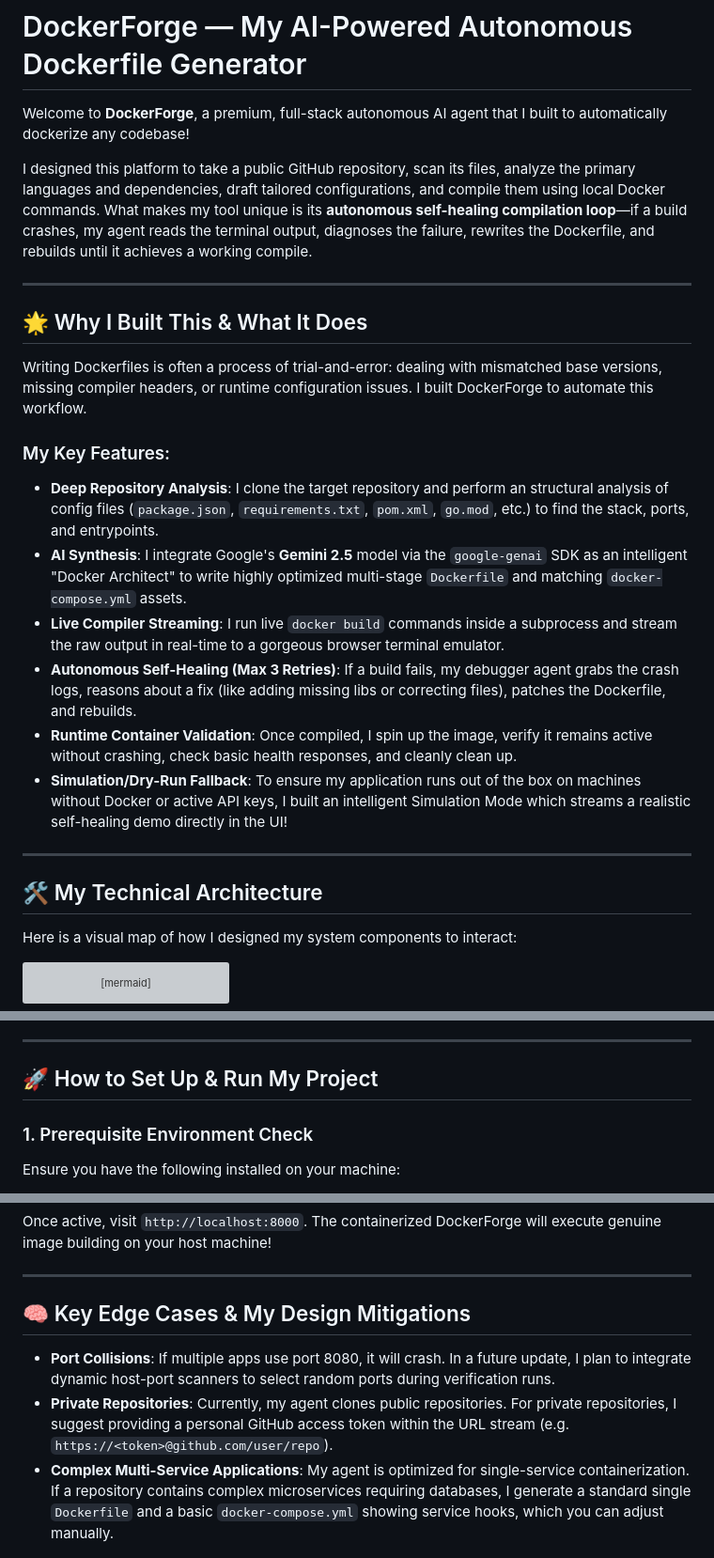
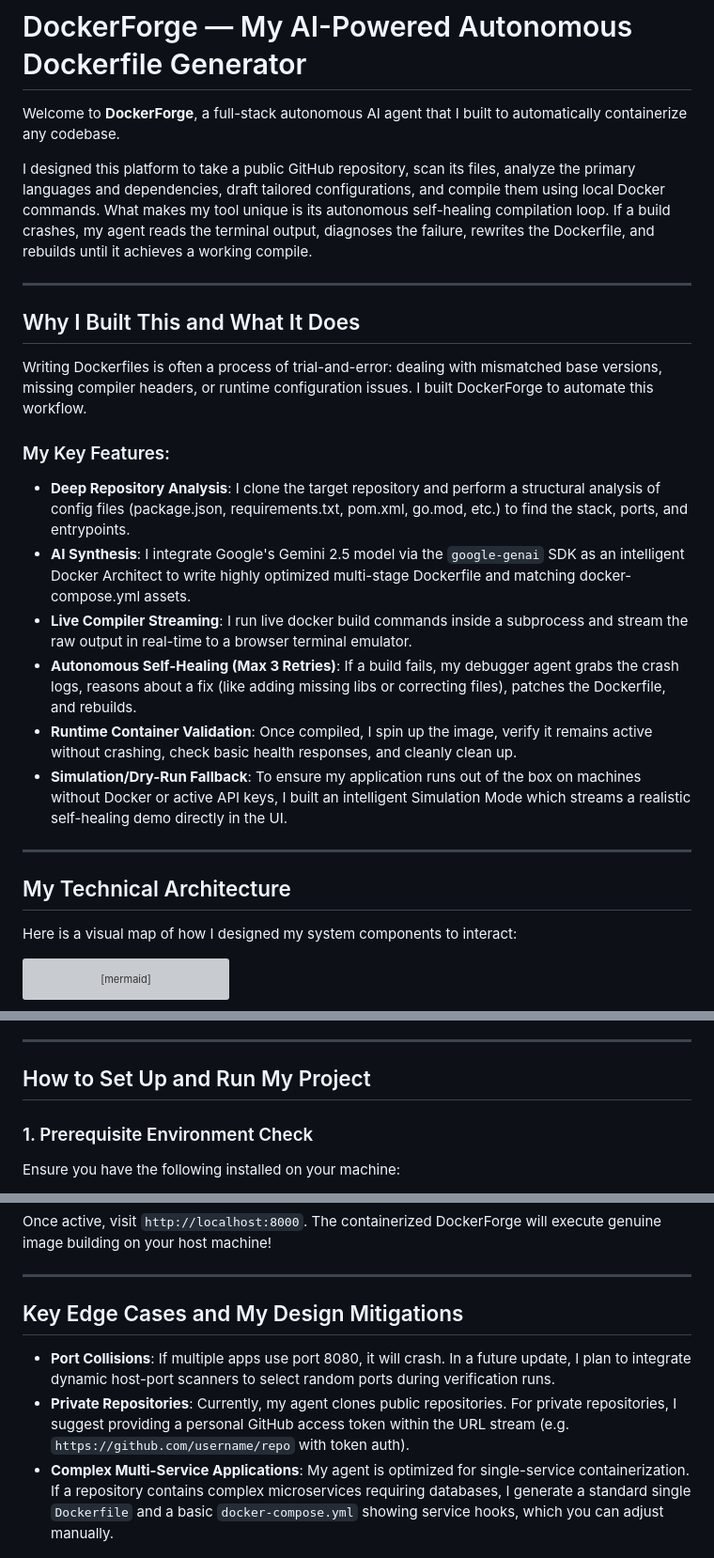
Before and after one commit to krishnavkr/dockerforge, a Markdown page: README.md, 3 parts joined by grey strips. Shown at 94% size. Rendered like a GitHub page; grey boxes are pictures that could not be loaded.

Commit message:
Updated README: Cleaned up headers and removed emojis for a more professional format

```diff
--- a/README.md
+++ b/README.md
@@ -1,26 +1,26 @@
 # DockerForge — My AI-Powered Autonomous Dockerfile Generator
 
-Welcome to **DockerForge**, a premium, full-stack autonomous AI agent that I built to automatically dockerize any codebase!
+Welcome to **DockerForge**, a full-stack autonomous AI agent that I built to automatically containerize any codebase.
 
-I designed this platform to take a public GitHub repository, scan its files, analyze the primary languages and dependencies, draft tailored configurations, and compile them using local Docker commands. What makes my tool unique is its **autonomous self-healing compilation loop**—if a build crashes, my agent reads the terminal output, diagnoses the failure, rewrites the Dockerfile, and rebuilds until it achieves a working compile.
+I designed this platform to take a public GitHub repository, scan its files, analyze the primary languages and dependencies, draft tailored configurations, and compile them using local Docker commands. What makes my tool unique is its autonomous self-healing compilation loop. If a build crashes, my agent reads the terminal output, diagnoses the failure, rewrites the Dockerfile, and rebuilds until it achieves a working compile.
 
 ---
 
-## 🌟 Why I Built This & What It Does
+## Why I Built This and What It Does
 
 Writing Dockerfiles is often a process of trial-and-error: dealing with mismatched base versions, missing compiler headers, or runtime configuration issues. I built DockerForge to automate this workflow.
 
 ### My Key Features:
-*   **Deep Repository Analysis**: I clone the target repository and perform an structural analysis of config files (`package.json`, `requirements.txt`, `pom.xml`, `go.mod`, etc.) to find the stack, ports, and entrypoints.
-*   **AI Synthesis**: I integrate Google's **Gemini 2.5** model via the `google-genai` SDK as an intelligent "Docker Architect" to write highly optimized multi-stage `Dockerfile` and matching `docker-compose.yml` assets.
-*   **Live Compiler Streaming**: I run live `docker build` commands inside a subprocess and stream the raw output in real-time to a gorgeous browser terminal emulator.
+*   **Deep Repository Analysis**: I clone the target repository and perform a structural analysis of config files (package.json, requirements.txt, pom.xml, go.mod, etc.) to find the stack, ports, and entrypoints.
+*   **AI Synthesis**: I integrate Google's Gemini 2.5 model via the `google-genai` SDK as an intelligent Docker Architect to write highly optimized multi-stage Dockerfile and matching docker-compose.yml assets.
+*   **Live Compiler Streaming**: I run live docker build commands inside a subprocess and stream the raw output in real-time to a browser terminal emulator.
 *   **Autonomous Self-Healing (Max 3 Retries)**: If a build fails, my debugger agent grabs the crash logs, reasons about a fix (like adding missing libs or correcting files), patches the Dockerfile, and rebuilds.
 *   **Runtime Container Validation**: Once compiled, I spin up the image, verify it remains active without crashing, check basic health responses, and cleanly clean up.
-*   **Simulation/Dry-Run Fallback**: To ensure my application runs out of the box on machines without Docker or active API keys, I built an intelligent Simulation Mode which streams a realistic self-healing demo directly in the UI!
+*   **Simulation/Dry-Run Fallback**: To ensure my application runs out of the box on machines without Docker or active API keys, I built an intelligent Simulation Mode which streams a realistic self-healing demo directly in the UI.
 
 ---
 
-## 🛠️ My Technical Architecture
+## My Technical Architecture
 
 Here is a visual map of how I designed my system components to interact:
 
@@ -41,7 +41,7 @@ graph TD
 
 ---
 
-## 🚀 How to Set Up & Run My Project
+## How to Set Up and Run My Project
 
 ### 1. Prerequisite Environment Check
 Ensure you have the following installed on your machine:
@@ -102,8 +102,8 @@ Once active, visit `http://localhost:8000`. The containerized DockerForge will e
 
 ---
 
-## 🧠 Key Edge Cases & My Design Mitigations
+## Key Edge Cases and My Design Mitigations
 
 *   **Port Collisions**: If multiple apps use port 8080, it will crash. In a future update, I plan to integrate dynamic host-port scanners to select random ports during verification runs.
-*   **Private Repositories**: Currently, my agent clones public repositories. For private repositories, I suggest providing a personal GitHub access token within the URL stream (e.g. `https://<token>@github.com/user/repo`).
+*   **Private Repositories**: Currently, my agent clones public repositories. For private repositories, I suggest providing a personal GitHub access token within the URL stream (e.g. `https://github.com/username/repo` with token auth).
 *   **Complex Multi-Service Applications**: My agent is optimized for single-service containerization. If a repository contains complex microservices requiring databases, I generate a standard single `Dockerfile` and a basic `docker-compose.yml` showing service hooks, which you can adjust manually.
```
Also changed, not shown: other parts of README.md (+1 -1 lines).
